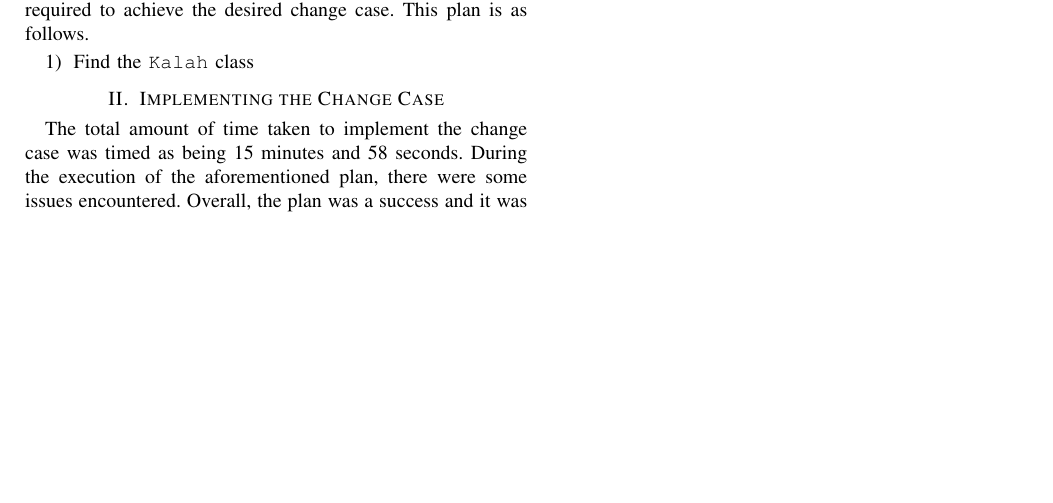
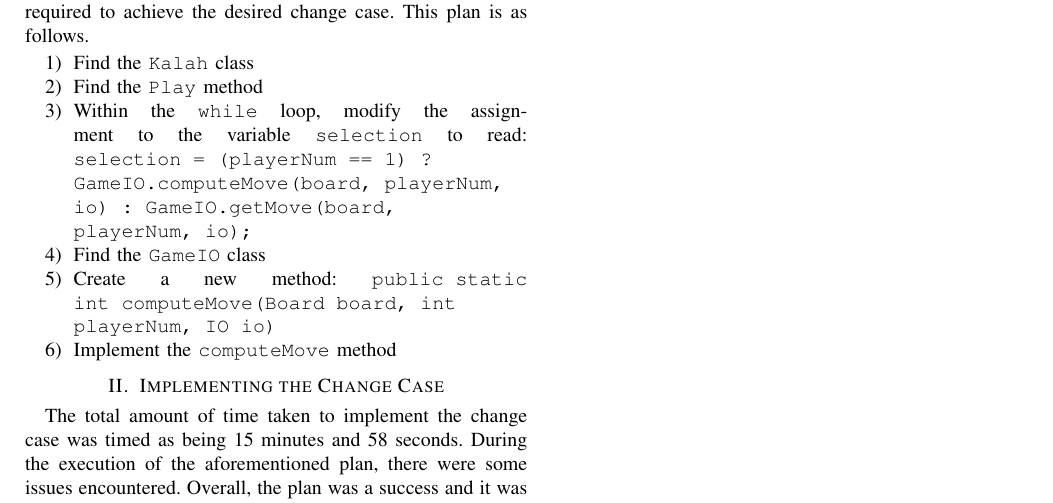
Before and after one commit to Matteas-Eden/kalah, a LaTeX paper (docs/a5-report/softeng701-a05-mede607-report.tex): part of the page, cut so that both start at the same text, the shorter picture padded with empty space. Compiled offline with pdfLaTeX; a missing font is replaced by an installed copy or a similar font; a LaTeX package or settings file that is missing is left out.

Commit message:
Update change plan in report

```diff
--- a/docs/a5-report/softeng701-a05-mede607-report.tex
+++ b/docs/a5-report/softeng701-a05-mede607-report.tex
@@ -35,6 +35,14 @@ amount of changes that would be required to achieve the desired change case.
 This plan is as follows.
 \begin{enumerate}
   \item Find the \texttt{Kalah} class
+  \item Find the \texttt{Play} method
+  \item Within the \texttt{while} loop, modify the assignment to the variable
+    \texttt{selection} to read: \texttt{selection = (playerNum == 1)
+    ? GameIO.computeMove(board, playerNum, io) : GameIO.getMove(board, playerNum, io);}
+  \item Find the \texttt{GameIO} class
+  \item Create a new method: \texttt{public static int computeMove(Board board,
+    int playerNum, IO io)}
+  \item Implement the \texttt{computeMove} method
 \end{enumerate}
 
 \section{Implementing the Change Case}
```
Also changed, not shown: docs/a5-report/softeng701-a05-mede607-report.pdf.
